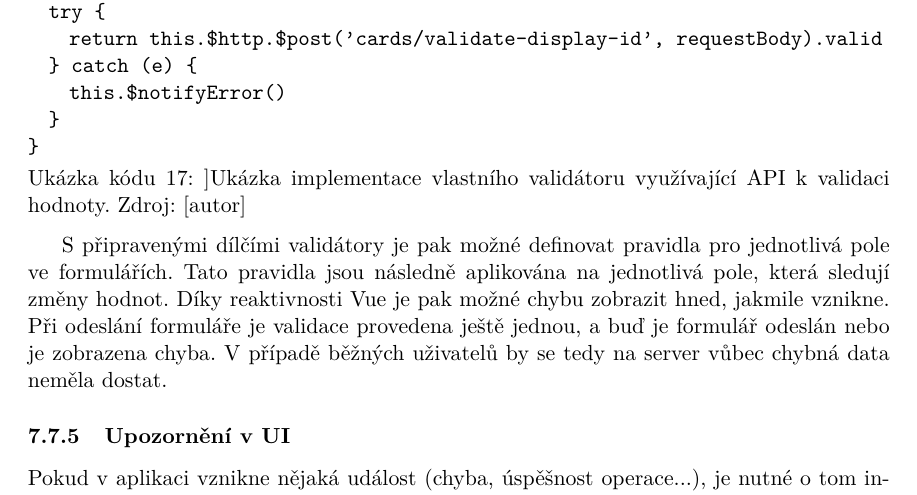
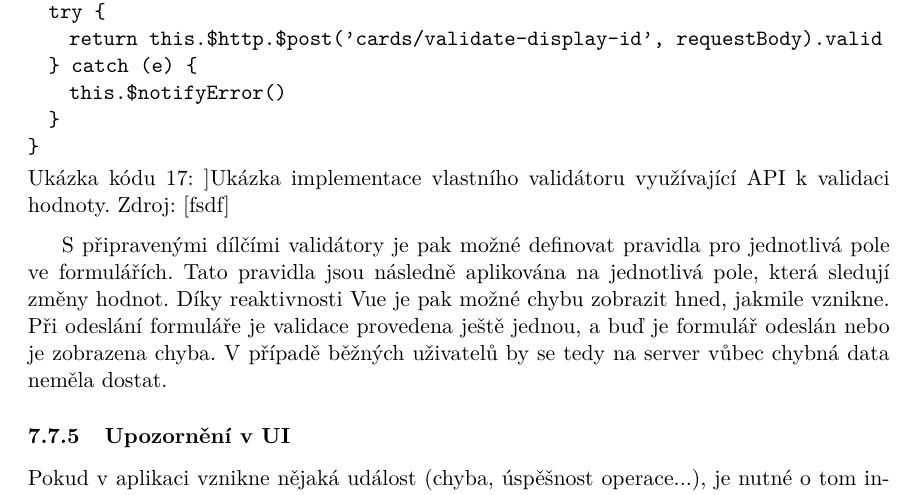
Before and after one commit to lukashornych/uhk-bachelor-thesis, a LaTeX thesis (main.tex, which reads text-01-kapitoly.tex): part of page 72 of 87, cut so that both start at the same text. Compiled offline with pdfLaTeX.

Commit message:
wip code blocky

```diff
--- a/text-01-kapitoly.tex
+++ b/text-01-kapitoly.tex
@@ -2707,7 +2707,7 @@ $http.onRequest(async (request) => {
 		Toho bylo využito především u validace \ac{URL} adres odkazů na sociální síťě, u nichž je potřeba se dotázat \ac{API},
 		které adresu zvaliduje.
 
-		\begin{lstlisting}[caption={Ukázka implementace vlastního validátoru využívající API k validaci hodnoty. Zdroj: [autor]}]
+		\begin{lstlisting}[caption={Ukázka implementace vlastního validátoru využívající API k validaci hodnoty. Zdroj: [fsdf]}]
 return async function (displayId) {
 	const requestBody = { cardId, displayId }
 	try {
```
Also changed, not shown: fim-uhk-thesis.cls (+3 -0 lines), text-01-kapitoly.tex (13 more changed lines).
